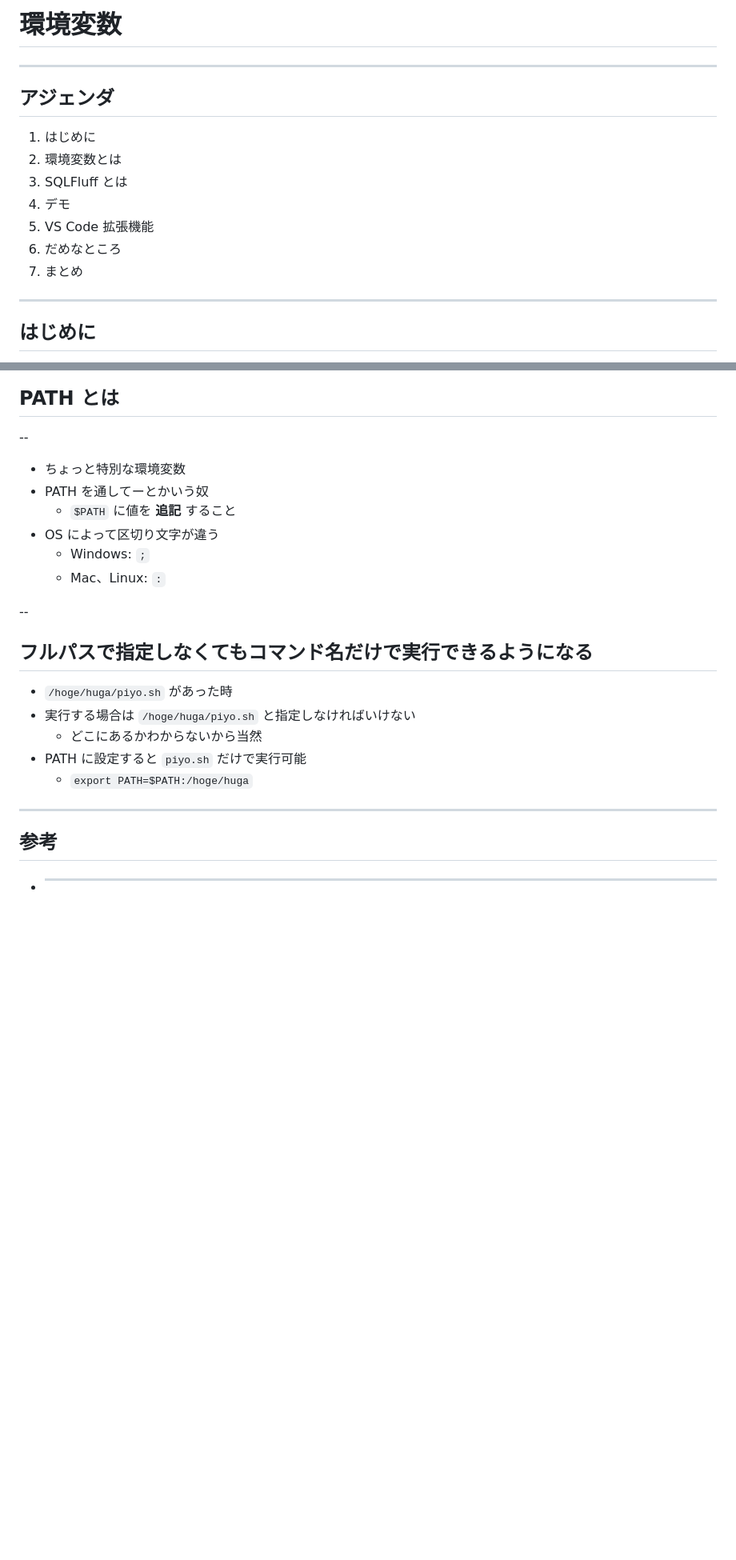
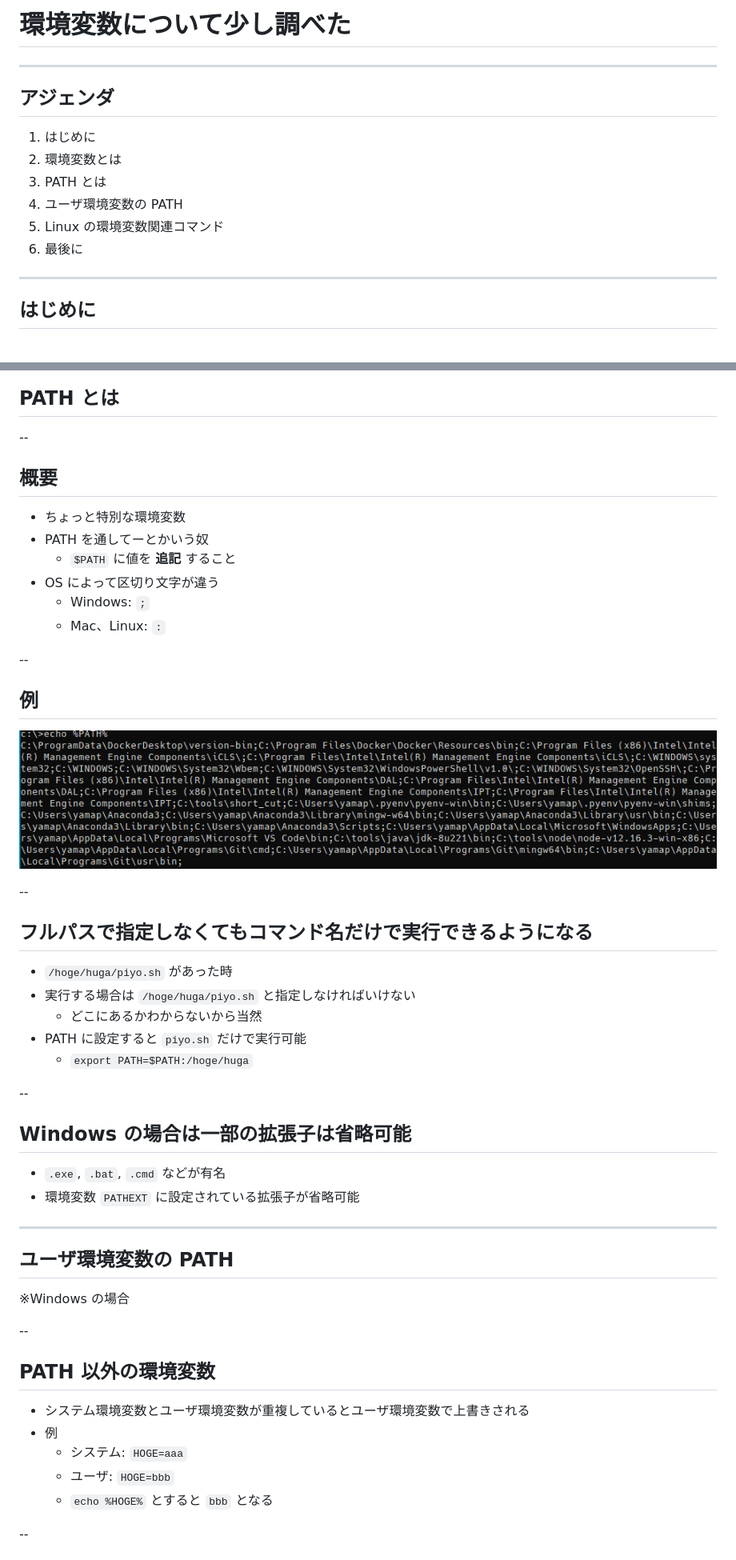
Before and after one commit to yamap55/Slide, a Markdown page: 20220822/slide.md, 2 parts joined by grey strips. Shown: that part at 80% size. Drawn GitHub-style; pictures changed too: 20220822/image01.png (added); blank space fills up the shorter version.

Commit message:
[add] slide

```diff
--- a/20220822/slide.md
+++ b/20220822/slide.md
@@ -9,7 +9,7 @@
   }
 </style>
 
-# 環境変数
+# 環境変数について少し調べた
 
 ---
 
@@ -17,11 +17,10 @@
 
 1. はじめに
 2. 環境変数とは
-3. SQLFluff とは
-4. デモ
-5. VS Code 拡張機能
-6. だめなところ
-7. まとめ
+3. PATH とは
+4. ユーザ環境変数の PATH
+5. Linux の環境変数関連コマンド
+6. 最後に
 
 ---
 
@@ -88,12 +87,20 @@
 
 --
 
+## 概要
+
 - ちょっと特別な環境変数
 - PATH を通してーとかいう奴
   - `$PATH` に値を **追記** すること
 - OS によって区切り文字が違う
   - Windows: `;`
   - Mac、Linux: `:`
+
+--
+
+## 例
+
+![image01.png](image01.png)
 
 --
 
@@ -105,8 +112,28 @@
 - PATH に設定すると `piyo.sh` だけで実行可能
   - `export PATH=$PATH:/hoge/huga`
 
+--
+
+## Windows の場合は一部の拡張子は省略可能
+
+- `.exe`, `.bat`, `.cmd` などが有名
+- 環境変数 `PATHEXT` に設定されている拡張子が省略可能
+
 ---
 
-## 参考
+## ユーザ環境変数の PATH
 
-- ***
+※Windows の場合
+
+--
+
+## PATH 以外の環境変数
+
+- システム環境変数とユーザ環境変数が重複しているとユーザ環境変数で上書きされる
+- 例
+  - システム: `HOGE=aaa`
+  - ユーザ: `HOGE=bbb`
+  - `echo %HOGE%` とすると `bbb` となる
+
+--
+
```
Also changed, not shown: other parts of 20220822/slide.md (+61 -0 lines).
